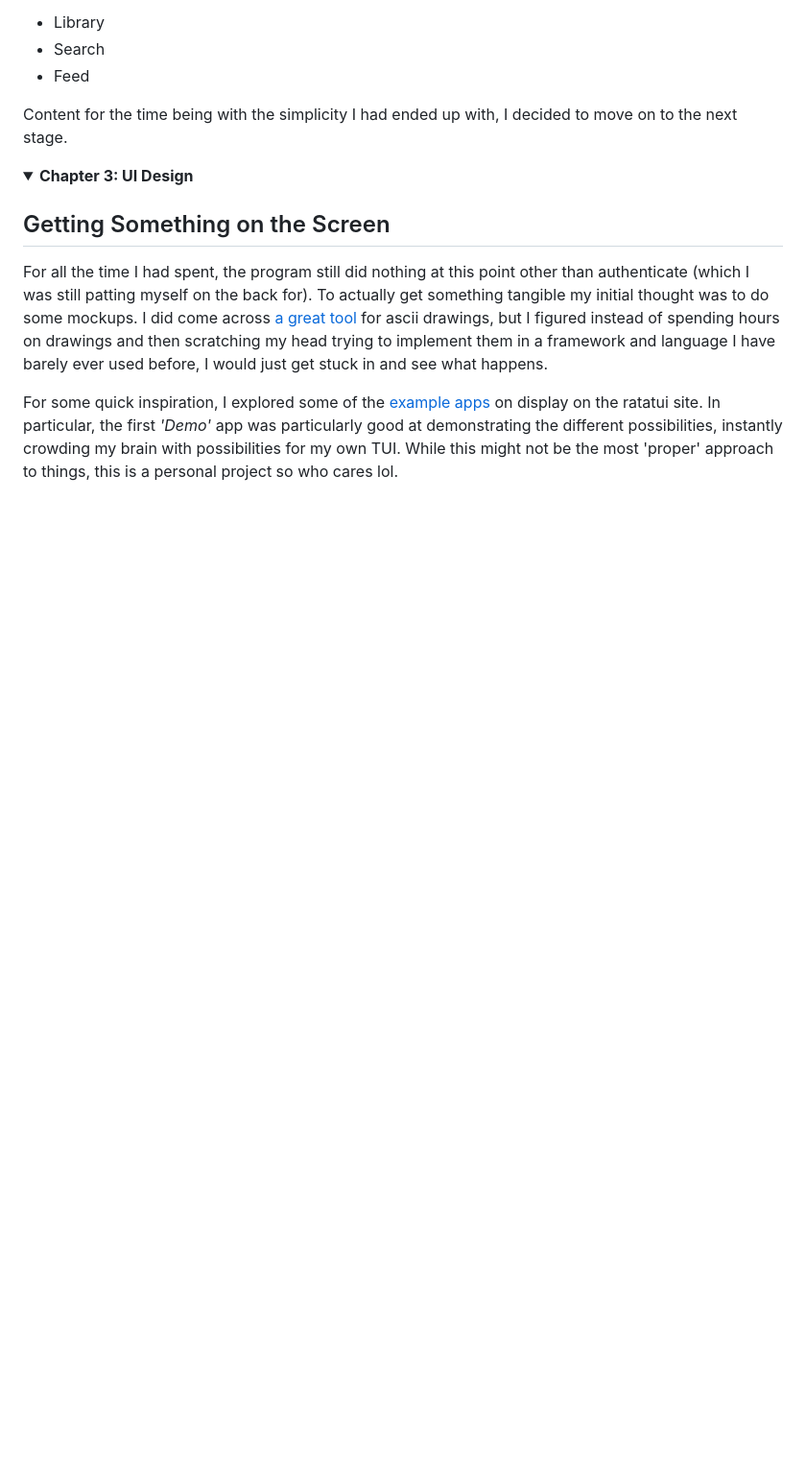
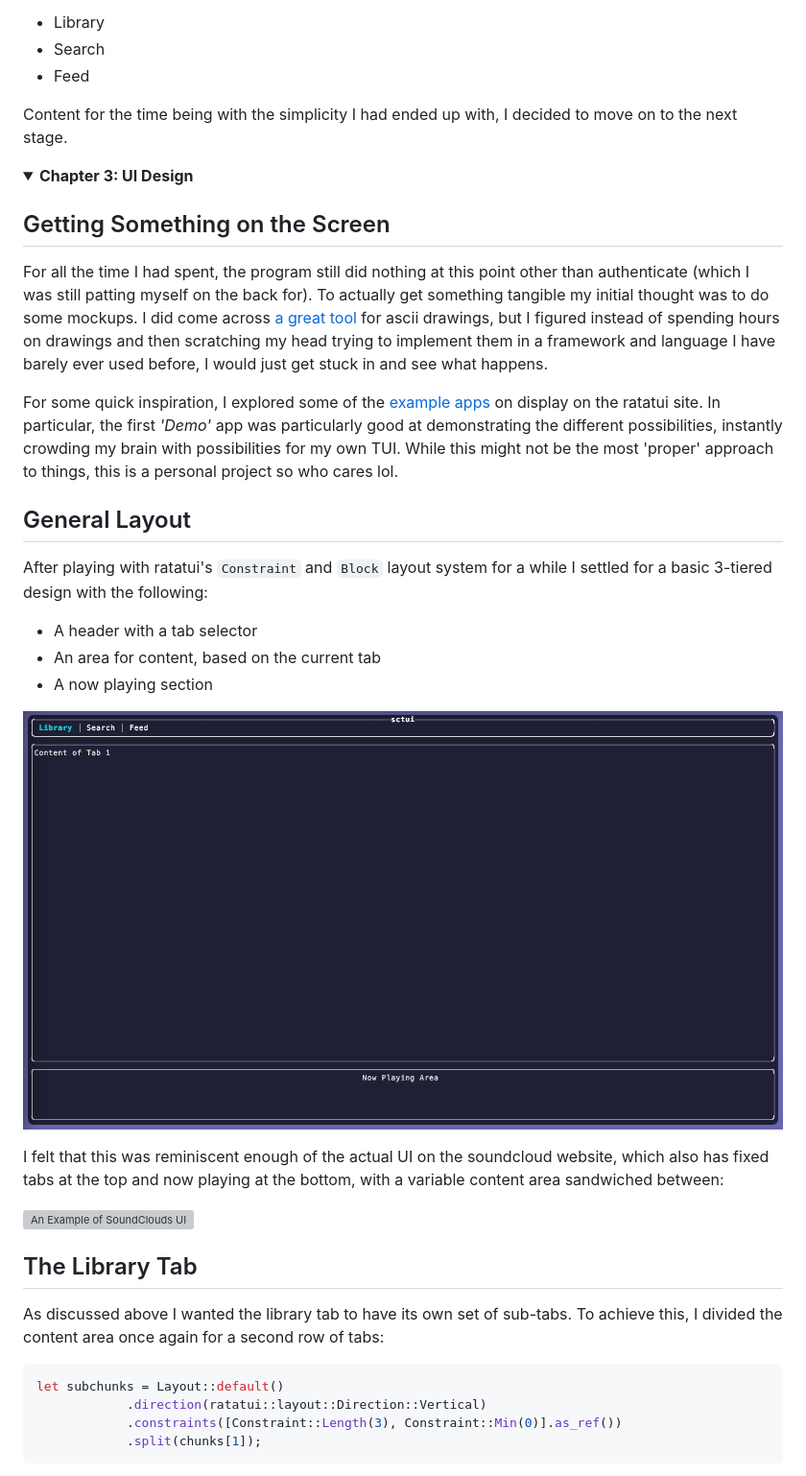
Before and after one commit to Illogicalll/sctui, a Markdown page: DEV_DIARY.md, the part around one of its changes. Shown at 96% size. Drawn GitHub-style; pictures changed too: media/ui_1.png (added); folded sections open; blank space fills up the shorter version; grey boxes are pictures that could not be loaded.

Commit message:
update dev diary

````diff
--- a/DEV_DIARY.md
+++ b/DEV_DIARY.md
@@ -161,3 +161,31 @@ For some quick inspiration, I explored some of the [example apps](https://ratatu
 ratatui site. In particular, the first _'Demo'_ app was particularly good at demonstrating the different possibilities,
 instantly crowding my brain with possibilities for my own TUI. While this might not be the most 'proper' approach to
 things, this is a personal project so who cares lol.
+
+## General Layout
+
+After playing with ratatui's `Constraint` and `Block` layout system for a while I settled for a basic 3-tiered design with the following:
+
+- A header with a tab selector
+- An area for content, based on the current tab
+- A now playing section
+
+![First Draft of Application Layout](/media/ui_1.png)
+
+I felt that this was reminiscent enough of the actual UI on the soundcloud website, which also has fixed tabs at the top and now playing
+at the bottom, with a variable content area sandwiched between:
+
+![An Example of SoundClouds UI](/media/sc_ui.png)
+
+## The Library Tab
+
+As discussed above I wanted the library tab to have its own set of sub-tabs. To achieve this, I divided the content area once again for a
+second row of tabs:
+
+```rs
+let subchunks = Layout::default()
+            .direction(ratatui::layout::Direction::Vertical)
+            .constraints([Constraint::Length(3), Constraint::Min(0)].as_ref())
+            .split(chunks[1]);
+```
+
````
Also changed, not shown: other parts of DEV_DIARY.md (+46 -0 lines), media/ui_2.png (added), 2 other files.
